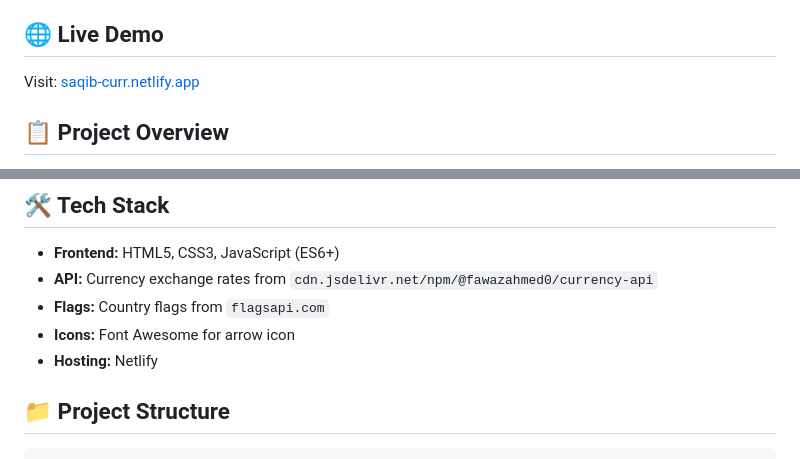
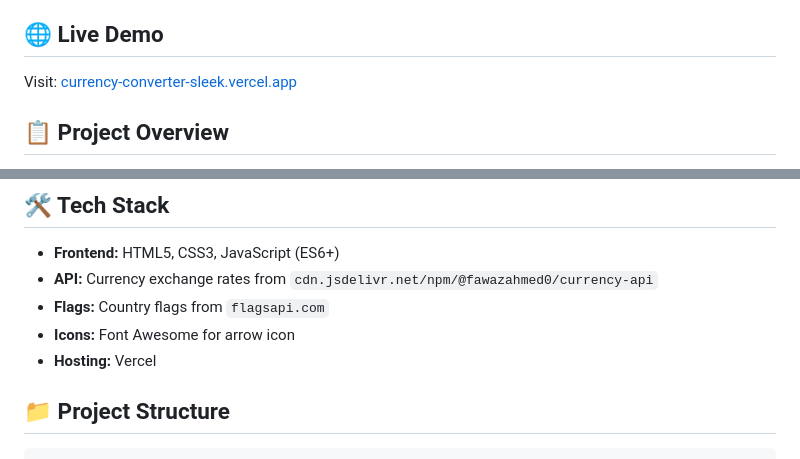
Before and after one commit to Saqib216/currency-converter, a Markdown page: README.md, 2 parts joined by grey strips. Rendered like a GitHub page.

Commit message:
Update README.md with correct live demo link and hosting provider

```diff
--- a/README.md
+++ b/README.md
@@ -4,7 +4,7 @@ A real-time currency conversion web app built with vanilla HTML, CSS, and JavaSc
 
 ## 🌐 Live Demo
 
-Visit: [saqib-curr.netlify.app](https://saqib-curr.netlify.app)
+Visit: [currency-converter-sleek.vercel.app](https://currency-converter-sleek.vercel.app/)
 
 ## 📋 Project Overview
 
@@ -26,7 +26,7 @@ A simple, clean web app that lets users convert currency amounts instantly. It f
 - **API:** Currency exchange rates from `cdn.jsdelivr.net/npm/@fawazahmed0/currency-api`
 - **Flags:** Country flags from `flagsapi.com`
 - **Icons:** Font Awesome for arrow icon
-- **Hosting:** Netlify
+- **Hosting:** Vercel
 
 ## 📁 Project Structure
 
```
